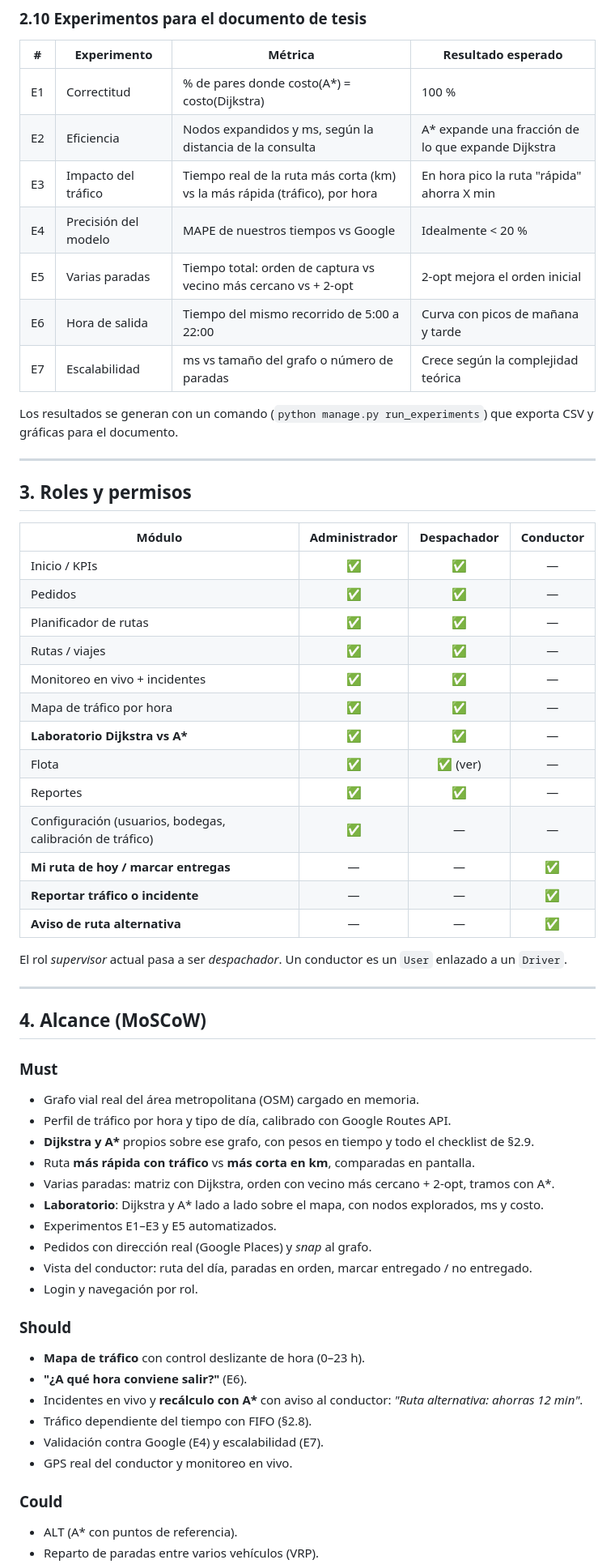
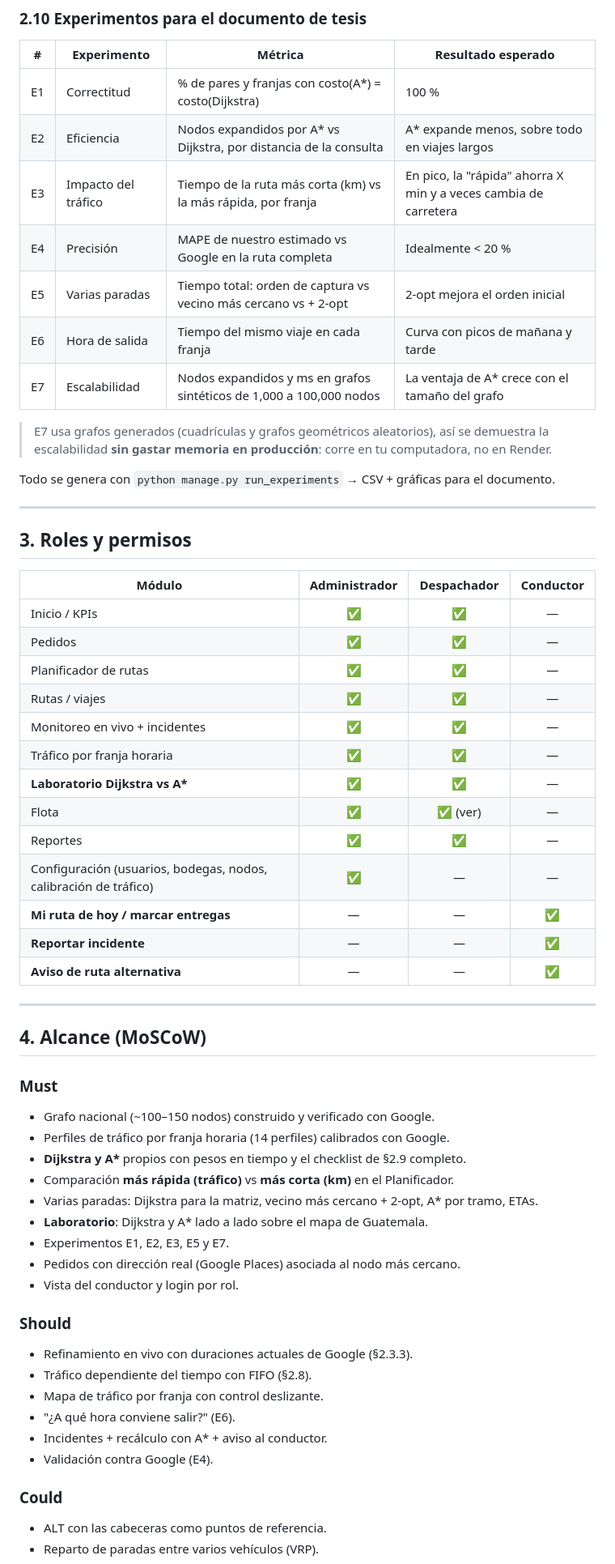
Before and after one commit to 142563/RutasIA, a Markdown page: docs/PLAN.md, the part around one of its changes. Shown at 81% size. Rendered like a GitHub page.

```diff
--- a/docs/PLAN.md
+++ b/docs/PLAN.md
@@ -146,15 +186,17 @@ m_e(t)            = multiplicador de congestión ≥ 1, según hora y día de t
 
 | # | Experimento | Métrica | Resultado esperado |
 |---|-------------|---------|--------------------|
-| E1 | Correctitud | % de pares donde costo(A\*) = costo(Dijkstra) | 100 % |
-| E2 | Eficiencia | Nodos expandidos y ms, según la distancia de la consulta | A\* expande una fracción de lo que expande Dijkstra |
-| E3 | Impacto del tráfico | Tiempo real de la ruta más corta (km) vs la más rápida (tráfico), por hora | En hora pico la ruta "rápida" ahorra X min |
-| E4 | Precisión del modelo | MAPE de nuestros tiempos vs Google | Idealmente < 20 % |
+| E1 | Correctitud | % de pares y franjas con costo(A\*) = costo(Dijkstra) | 100 % |
+| E2 | Eficiencia | Nodos expandidos por A\* vs Dijkstra, por distancia de la consulta | A\* expande menos, sobre todo en viajes largos |
+| E3 | Impacto del tráfico | Tiempo de la ruta más corta (km) vs la más rápida, por franja | En pico, la "rápida" ahorra X min y a veces cambia de carretera |
+| E4 | Precisión | MAPE de nuestro estimado vs Google en la ruta completa | Idealmente < 20 % |
 | E5 | Varias paradas | Tiempo total: orden de captura vs vecino más cercano vs + 2-opt | 2-opt mejora el orden inicial |
-| E6 | Hora de salida | Tiempo del mismo recorrido de 5:00 a 22:00 | Curva con picos de mañana y tarde |
-| E7 | Escalabilidad | ms vs tamaño del grafo o número de paradas | Crece según la complejidad teórica |
+| E6 | Hora de salida | Tiempo del mismo viaje en cada franja | Curva con picos de mañana y tarde |
+| E7 | Escalabilidad | Nodos expandidos y ms en grafos sintéticos de 1,000 a 100,000 nodos | La ventaja de A\* crece con el tamaño del grafo |
 
-Los resultados se generan con un comando (`python manage.py run_experiments`) que exporta CSV y gráficas para el documento.
+> E7 usa grafos generados (cuadrículas y grafos geométricos aleatorios), así se demuestra la escalabilidad **sin gastar memoria en producción**: corre en tu computadora, no en Render.
+
+Todo se genera con `python manage.py run_experiments` → CSV + gráficas para el documento.
 
 ---
 
@@ -167,41 +209,38 @@ Los resultados se generan con un comando (`python manage.py run_experiments`) qu
 | Planificador de rutas | ✅ | ✅ | — |
 | Rutas / viajes | ✅ | ✅ | — |
 | Monitoreo en vivo + incidentes | ✅ | ✅ | — |
-| Mapa de tráfico por hora | ✅ | ✅ | — |
+| Tráfico por franja horaria | ✅ | ✅ | — |
 | **Laboratorio Dijkstra vs A\*** | ✅ | ✅ | — |
 | Flota | ✅ | ✅ (ver) | — |
 | Reportes | ✅ | ✅ | — |
-| Configuración (usuarios, bodegas, calibración de tráfico) | ✅ | — | — |
+| Configuración (usuarios, bodegas, nodos, calibración de tráfico) | ✅ | — | — |
 | **Mi ruta de hoy / marcar entregas** | — | — | ✅ |
-| **Reportar tráfico o incidente** | — | — | ✅ |
+| **Reportar incidente** | — | — | ✅ |
 | **Aviso de ruta alternativa** | — | — | ✅ |
-
-El rol *supervisor* actual pasa a ser *despachador*. Un conductor es un `User` enlazado a un `Driver`.
 
 ---
 
 ## 4. Alcance (MoSCoW)
 
 ### Must
-- Grafo vial real del área metropolitana (OSM) cargado en memoria.
-- Perfil de tráfico por hora y tipo de día, calibrado con Google Routes API.
-- **Dijkstra y A\*** propios sobre ese grafo, con pesos en tiempo y todo el checklist de §2.9.
-- Ruta **más rápida con tráfico** vs **más corta en km**, comparadas en pantalla.
-- Varias paradas: matriz con Dijkstra, orden con vecino más cercano + 2-opt, tramos con A\*.
-- **Laboratorio**: Dijkstra y A\* lado a lado sobre el mapa, con nodos explorados, ms y costo.
-- Experimentos E1–E3 y E5 automatizados.
-- Pedidos con dirección real (Google Places) y *snap* al grafo.
-- Vista del conductor: ruta del día, paradas en orden, marcar entregado / no entregado.
-- Login y navegación por rol.
+- Grafo nacional (~100–150 nodos) construido y verificado con Google.
+- Perfiles de tráfico por franja horaria (14 perfiles) calibrados con Google.
+- **Dijkstra y A\*** propios con pesos en tiempo y el checklist de §2.9 completo.
+- Comparación **más rápida (tráfico)** vs **más corta (km)** en el Planificador.
+- Varias paradas: Dijkstra para la matriz, vecino más cercano + 2-opt, A\* por tramo, ETAs.
+- **Laboratorio**: Dijkstra y A\* lado a lado sobre el mapa de Guatemala.
+- Experimentos E1, E2, E3, E5 y E7.
+- Pedidos con dirección real (Google Places) asociada al nodo más cercano.
+- Vista del conductor y login por rol.
 
 ### Should
-- **Mapa de tráfico** con control deslizante de hora (0–23 h).
-- **"¿A qué hora conviene salir?"** (E6).
-- Incidentes en vivo y **recálculo con A\*** con aviso al conductor: *"Ruta alternativa: ahorras 12 min"*.
+- Refinamiento en vivo con duraciones actuales de Google (§2.3.3).
 - Tráfico dependiente del tiempo con FIFO (§2.8).
-- Validación contra Google (E4) y escalabilidad (E7).
-- GPS real del conductor y monitoreo en vivo.
+- Mapa de tráfico por franja con control deslizante.
+- "¿A qué hora conviene salir?" (E6).
+- Incidentes + recálculo con A\* + aviso al conductor.
+- Validación contra Google (E4).
 
 ### Could
-- ALT (A\* con puntos de referencia).
+- ALT con las cabeceras como puntos de referencia.
 - Reparto de paradas entre varios vehículos (VRP).
```
Also changed, not shown: other parts of docs/PLAN.md (+212 -179 lines).
